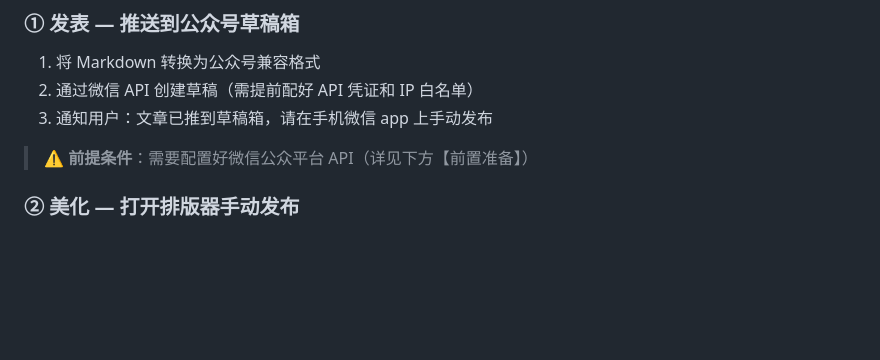
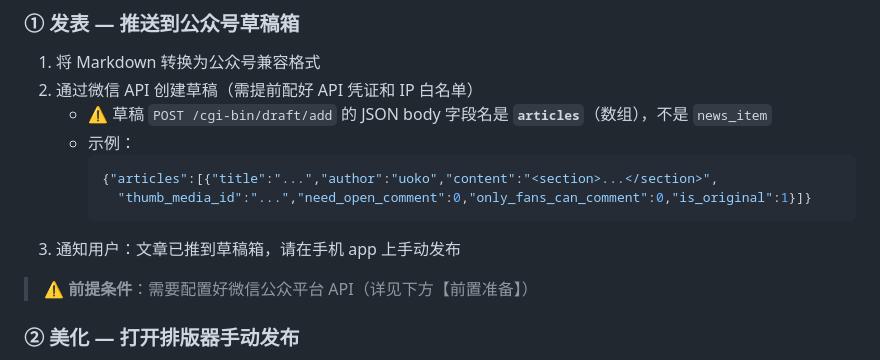
Before and after one commit to uokooo/wechat-auto-publisher, a Markdown page: AI助手工作流.md, the part around the change. Rendered like a GitHub page; blank space fills up the shorter version.

````diff
--- a/AI助手工作流.md
+++ b/AI助手工作流.md
@@ -44,7 +44,13 @@
 
 1. 将 Markdown 转换为公众号兼容格式
 2. 通过微信 API 创建草稿（需提前配好 API 凭证和 IP 白名单）
-3. 通知用户：文章已推到草稿箱，请在手机微信 app 上手动发布
+   - ⚠️ 草稿 `POST /cgi-bin/draft/add` 的 JSON body 字段名是 **`articles`**（数组），不是 `news_item`
+   - 示例：
+     ```json
+     {"articles":[{"title":"...","author":"uoko","content":"<section>...</section>",
+       "thumb_media_id":"...","need_open_comment":0,"only_fans_can_comment":0,"is_original":1}]}
+     ```
+3. 通知用户：文章已推到草稿箱，请在手机 app 上手动发布
 
 > ⚠️ **前提条件**：需要配置好微信公众平台 API（详见下方【前置准备】）
 
````
Also changed, not shown: CHANGELOG.md (+10 -0 lines), README.md (+7 -1 lines), examples/ai-smart-draw-demo.jpg (added).
